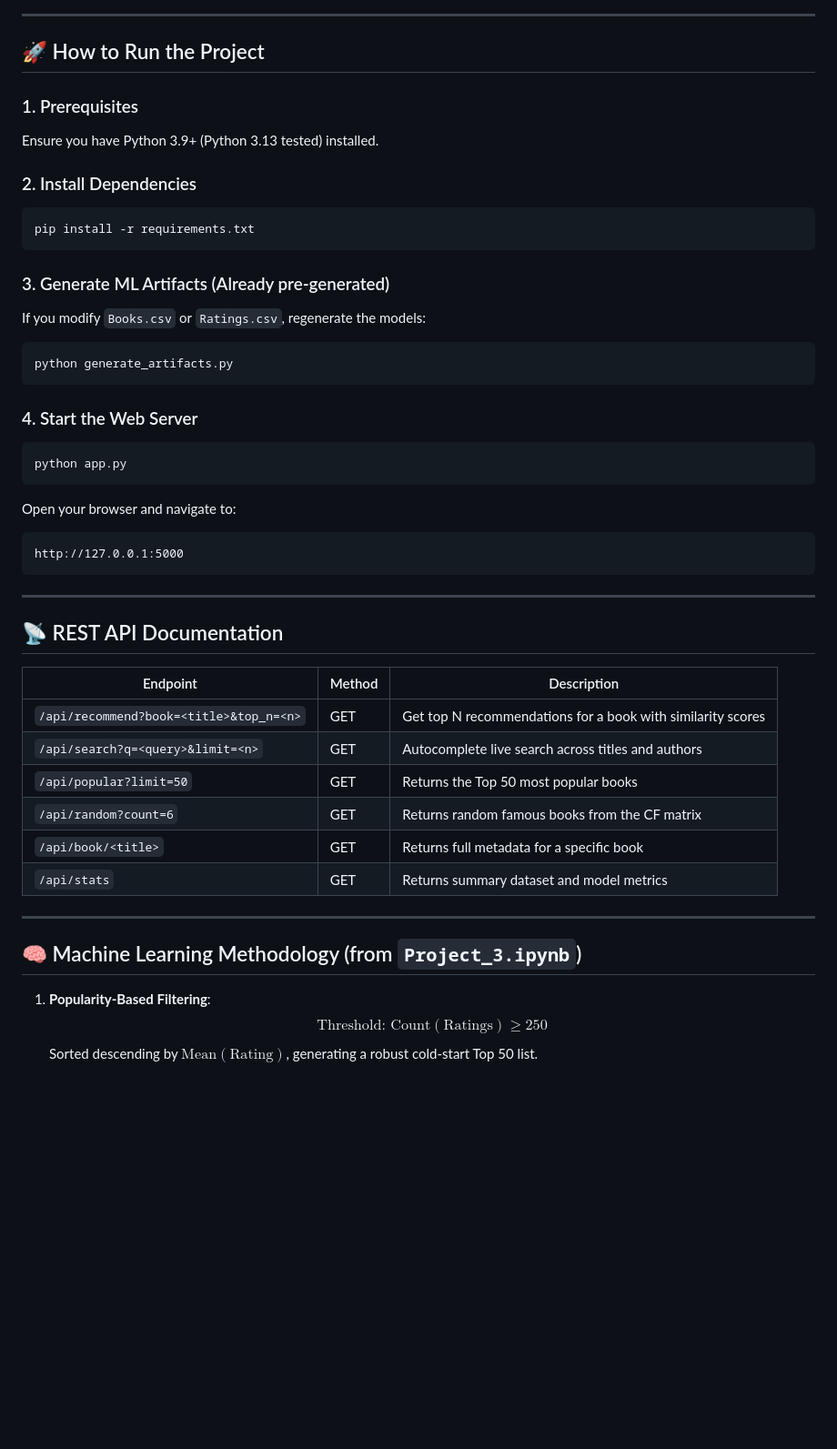
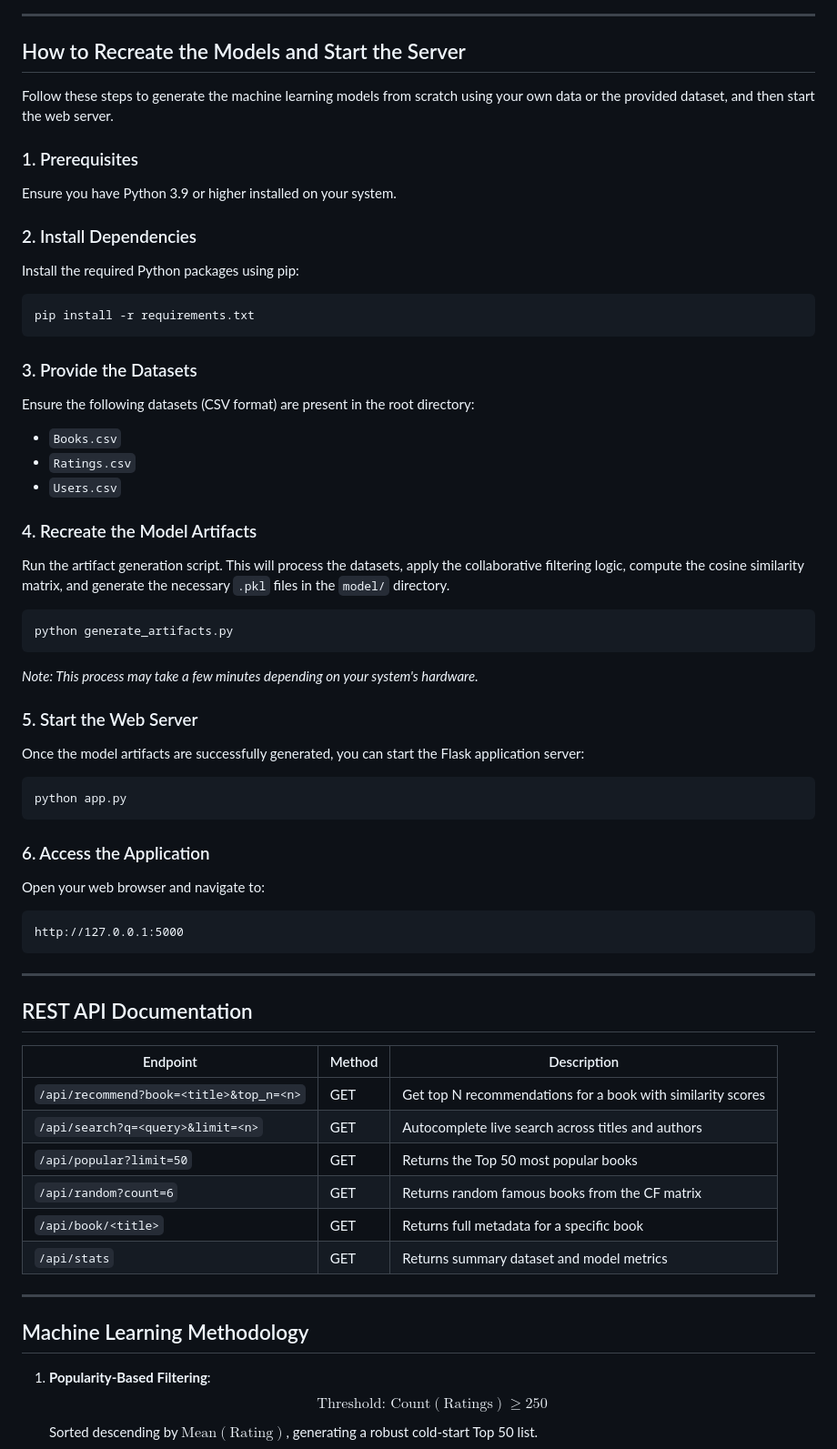
Before and after one commit to AyushSGO07/Book-Recommendation-System, a Markdown page: README.md, the part around one of its changes. Shown at 91% size. Drawn GitHub-style; blank space fills up the shorter version.

Commit message:
docs: Update README with mermaid diagram and setup instructions

````diff
--- a/README.md
+++ b/README.md
@@ -73,34 +73,49 @@ Projects/Books_Recommender/
 
 ---
 
-## 🚀 How to Run the Project
+## How to Recreate the Models and Start the Server
+
+Follow these steps to generate the machine learning models from scratch using your own data or the provided dataset, and then start the web server.
 
 ### 1. Prerequisites
-Ensure you have Python 3.9+ (Python 3.13 tested) installed.
+Ensure you have Python 3.9 or higher installed on your system.
 
 ### 2. Install Dependencies
+Install the required Python packages using pip:
 ```bash
 pip install -r requirements.txt
 ```
 
-### 3. Generate ML Artifacts (Already pre-generated)
-If you modify `Books.csv` or `Ratings.csv`, regenerate the models:
+### 3. Provide the Datasets
+Ensure the following datasets (CSV format) are present in the root directory:
+- `Books.csv`
+- `Ratings.csv`
+- `Users.csv`
+
+### 4. Recreate the Model Artifacts
+Run the artifact generation script. This will process the datasets, apply the collaborative filtering logic, compute the cosine similarity matrix, and generate the necessary `.pkl` files in the `model/` directory.
+
 ```bash
 python generate_artifacts.py
 ```
+*Note: This process may take a few minutes depending on your system's hardware.*
 
-### 4. Start the Web Server
+### 5. Start the Web Server
+Once the model artifacts are successfully generated, you can start the Flask application server:
+
 ```bash
 python app.py
 ```
-Open your browser and navigate to:
+
+### 6. Access the Application
+Open your web browser and navigate to:
 ```
 http://127.0.0.1:5000
 ```
 
 ---
 
-## 📡 REST API Documentation
+## REST API Documentation
 
 | Endpoint | Method | Description |
 |---|---|---|
@@ -113,7 +128,7 @@ http://127.0.0.1:5000
 
 ---
 
-## 🧠 Machine Learning Methodology (from `Project_3.ipynb`)
+## Machine Learning Methodology
 
 1. **Popularity-Based Filtering**:
    $$\text{Threshold: } \text{Count}(\text{Ratings}) \ge 250$$
````
Also changed, not shown: other parts of README.md (+38 -38 lines).
